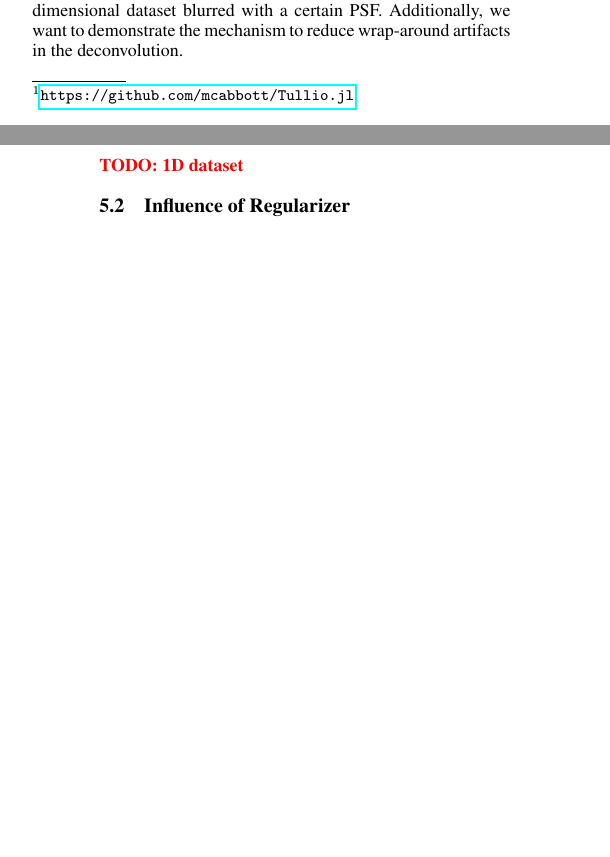
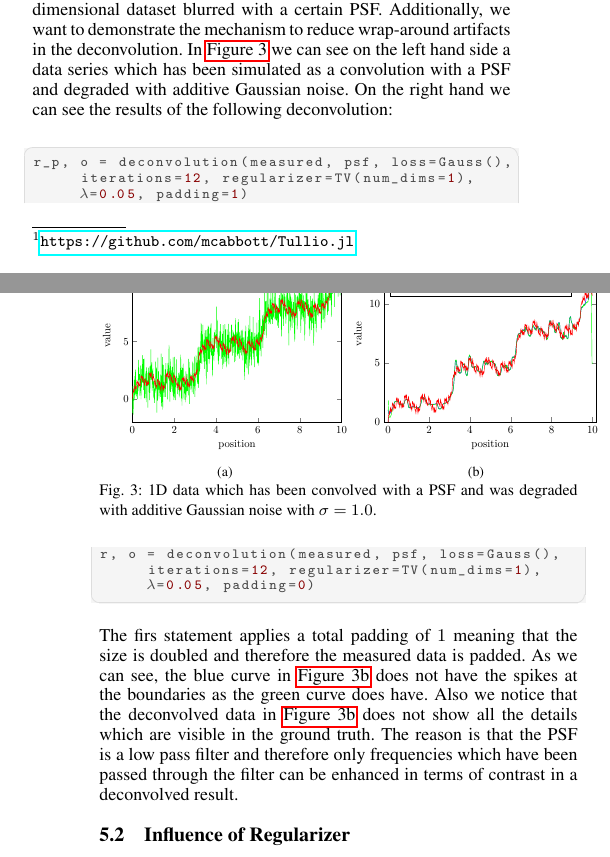
Before and after one commit to roflmaostc/DeconvOptim.jl, a LaTeX document (paper/paper.tex): two parts of the columns of pages 3 and 4 of 6, joined at a grey line, cut so that both start at the same text, the shorter picture padded with empty space. Compiled offline with pdfLaTeX.

Commit message:
Update paper draft

```diff
--- a/paper/paper.tex
+++ b/paper/paper.tex
@@ -230,5 +229,5 @@ The reason is, that for values of $\mu(\mathbf r) \leq 0$ the equation is not de
         \end{split}
         \end{equation}
         In many frameworks such a regularizer is implemented via functions like \lstinline{circshift}.
-        However, such approaches create often several copies of the data. We currently use \verb|Tullio.jl|\footnote{\url{https://github.com/mcabbott/Tullio.jl}} to create efficient functions providing a function to calculate the regularizer and the gradient. For simple expressions
-        such as below, \verb|Tullio.jl| registers an analytical gradient and therefore allows to apply the same mechanisms to the gradient calculation which have been used for the regularizer evaluation itself \todo{ask McAbott for reason}.
+        However, such approaches create often several copies of the data.
+        We currently use \verb|Tullio.jl|\footnote{\url{https://github.com/mcabbott/Tullio.jl}} to create efficient functions
@@ -269,7 +271,37 @@ julia> reg(randn((10,20,30,40)))
     \subsection{One-Dimensional Time Series}
         First, we want to demonstrate the deconvolution of an artificial one dimensional dataset blurred with a certain PSF.
         Additionally, we want to demonstrate the mechanism to reduce wrap-around artifacts in the deconvolution.
-
-        \todo{1D dataset}
+        In \autoref{fig:1D_dataset} we can see on the left hand side a data series which has been simulated
+        as a convolution with a PSF and degraded with additive Gaussian noise.
+        \begin{figure}[h]
+            \begin{subfigure}[b]{.25\textwidth}
+                \centering
+                \includegraphics[width=\textwidth]{figures/1d_plot_data_blurred.pdf}
+                \caption{}
+                \label{fig:1D_dataseta}
+            \end{subfigure}%
+            \begin{subfigure}[b]{.25\textwidth}
+                \centering
+                \includegraphics[width=\textwidth]{figures/1d_plot_data_res_pad_vs_nopad.pdf}
+                \caption{}
+                \label{fig:1D_datasetb}
+            \end{subfigure}
+            \caption{1D data which has been convolved with a PSF and was degraded with additive Gaussian noise with $\sigma=1.0$.}
+            \label{fig:1D_dataset}
+        \end{figure}
+        On the right hand we can see the results of the following deconvolution:
+        \begin{lstlisting}[language=Julia]
+r_p, o = deconvolution(measured, psf, loss=Gauss(),
+     iterations=12, regularizer=TV(num_dims=1),
+     λ=0.05, padding=1)
+r, o = deconvolution(measured, psf, loss=Gauss(),
+     iterations=12, regularizer=TV(num_dims=1),
+     λ=0.05, padding=0)
+        \end{lstlisting}
+    The firs statement applies a total padding of $1$ meaning that the size is doubled and therefore the measured data is padded.
+    As we can see, the blue curve in \autoref{fig:1D_datasetb} does not have the spikes at the boundaries as the green curve does have.
+    Also we notice that the deconvolved data in \autoref{fig:1D_datasetb} does not show all the details which are visible in the ground truth.
+    The reason is that the PSF is a low pass filter and therefore only frequencies which have been passed through the filter
+    can be enhanced in terms of contrast in a deconvolved result.
 
     \subsection{Influence of Regularizer}
@@ -276,0 +344 @@ julia> reg(randn((10,20,30,40)))
+            \caption{This plot shows the absolute value of the FFT of the data.}
```
Also changed, not shown: paper/header.tex (+1 -1 lines), paper/paper.yml (+1 -1 lines), paper/paper.tex (47 more changed lines).
